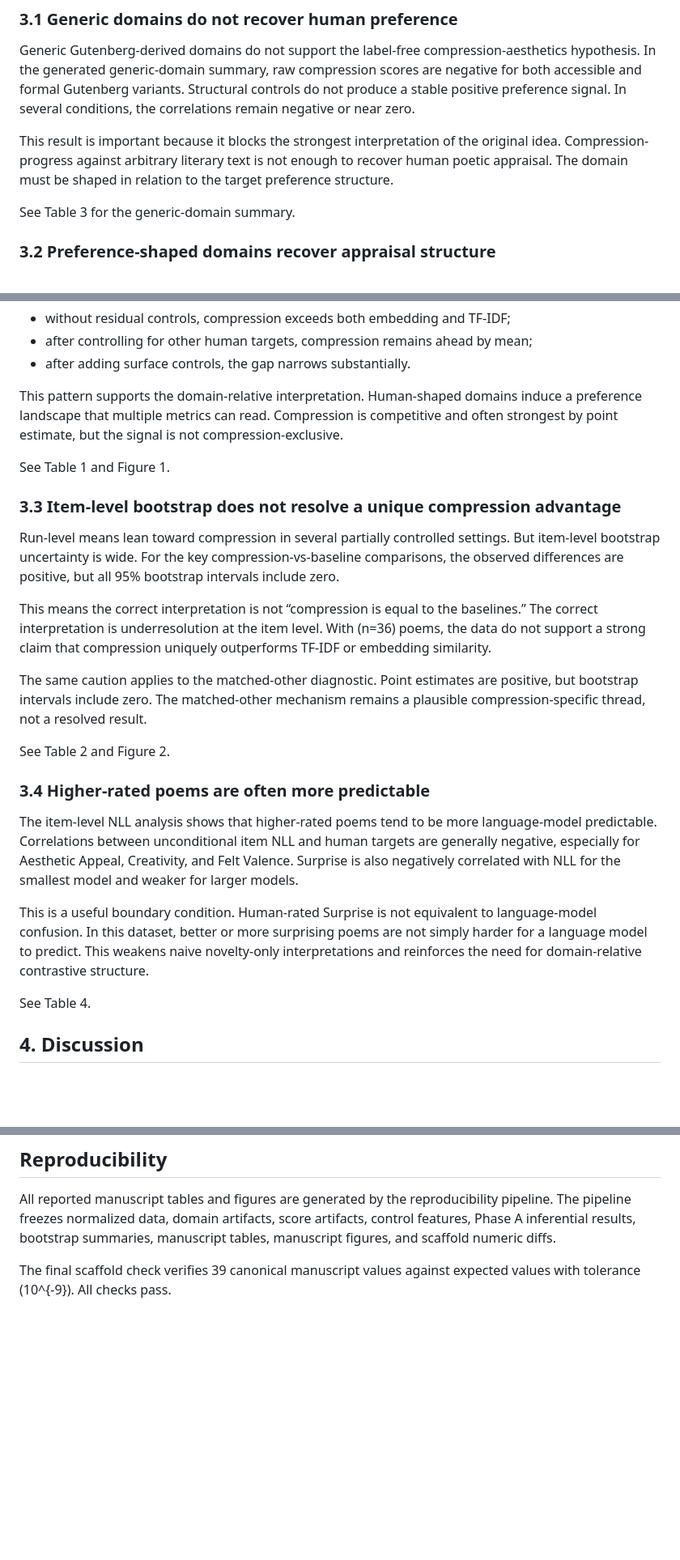
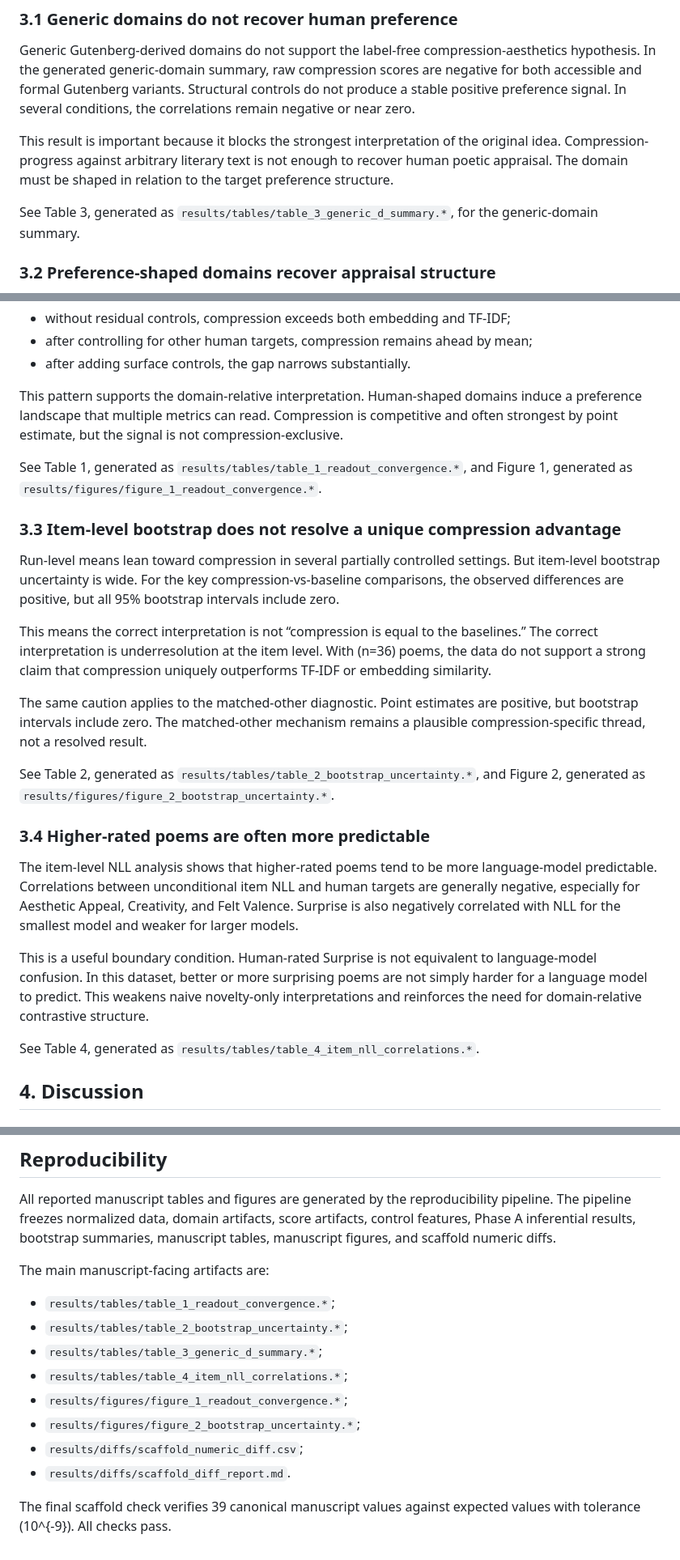
Before and after one commit to Eduardo1100/poemforge-paper, a Markdown page: paper/main.md, 3 parts joined by grey strips. Shown at 81% size. Drawn GitHub-style; blank space fills up the shorter version.

Commit message:
link manuscript claims to generated artifacts

```diff
--- a/paper/main.md
+++ b/paper/main.md
@@ -92,7 +92,7 @@ Generic Gutenberg-derived domains do not support the label-free compression-aest
 
 This result is important because it blocks the strongest interpretation of the original idea. Compression-progress against arbitrary literary text is not enough to recover human poetic appraisal. The domain must be shaped in relation to the target preference structure.
 
-See Table 3 for the generic-domain summary.
+See Table 3, generated as `results/tables/table_3_generic_d_summary.*`, for the generic-domain summary.
 
 ### 3.2 Preference-shaped domains recover appraisal structure
 
@@ -106,7 +106,7 @@ The main readout convergence table shows:
 
 This pattern supports the domain-relative interpretation. Human-shaped domains induce a preference landscape that multiple metrics can read. Compression is competitive and often strongest by point estimate, but the signal is not compression-exclusive.
 
-See Table 1 and Figure 1.
+See Table 1, generated as `results/tables/table_1_readout_convergence.*`, and Figure 1, generated as `results/figures/figure_1_readout_convergence.*`.
 
 ### 3.3 Item-level bootstrap does not resolve a unique compression advantage
 
@@ -116,7 +116,7 @@ This means the correct interpretation is not “compression is equal to the base
 
 The same caution applies to the matched-other diagnostic. Point estimates are positive, but bootstrap intervals include zero. The matched-other mechanism remains a plausible compression-specific thread, not a resolved result.
 
-See Table 2 and Figure 2.
+See Table 2, generated as `results/tables/table_2_bootstrap_uncertainty.*`, and Figure 2, generated as `results/figures/figure_2_bootstrap_uncertainty.*`.
 
 ### 3.4 Higher-rated poems are often more predictable
 
@@ -124,7 +124,7 @@ The item-level NLL analysis shows that higher-rated poems tend to be more langua
 
 This is a useful boundary condition. Human-rated Surprise is not equivalent to language-model confusion. In this dataset, better or more surprising poems are not simply harder for a language model to predict. This weakens naive novelty-only interpretations and reinforces the need for domain-relative contrastive structure.
 
-See Table 4.
+See Table 4, generated as `results/tables/table_4_item_nll_correlations.*`.
 
 ## 4. Discussion
 
@@ -179,4 +179,15 @@ The final claim is therefore domain-relative supervised probing, not label-free
 
 All reported manuscript tables and figures are generated by the reproducibility pipeline. The pipeline freezes normalized data, domain artifacts, score artifacts, control features, Phase A inferential results, bootstrap summaries, manuscript tables, manuscript figures, and scaffold numeric diffs.
 
+The main manuscript-facing artifacts are:
+
+- `results/tables/table_1_readout_convergence.*`;
+- `results/tables/table_2_bootstrap_uncertainty.*`;
+- `results/tables/table_3_generic_d_summary.*`;
+- `results/tables/table_4_item_nll_correlations.*`;
+- `results/figures/figure_1_readout_convergence.*`;
+- `results/figures/figure_2_bootstrap_uncertainty.*`;
+- `results/diffs/scaffold_numeric_diff.csv`;
+- `results/diffs/scaffold_diff_report.md`.
+
 The final scaffold check verifies 39 canonical manuscript values against expected values with tolerance \(10^{-9}\). All checks pass.
```
